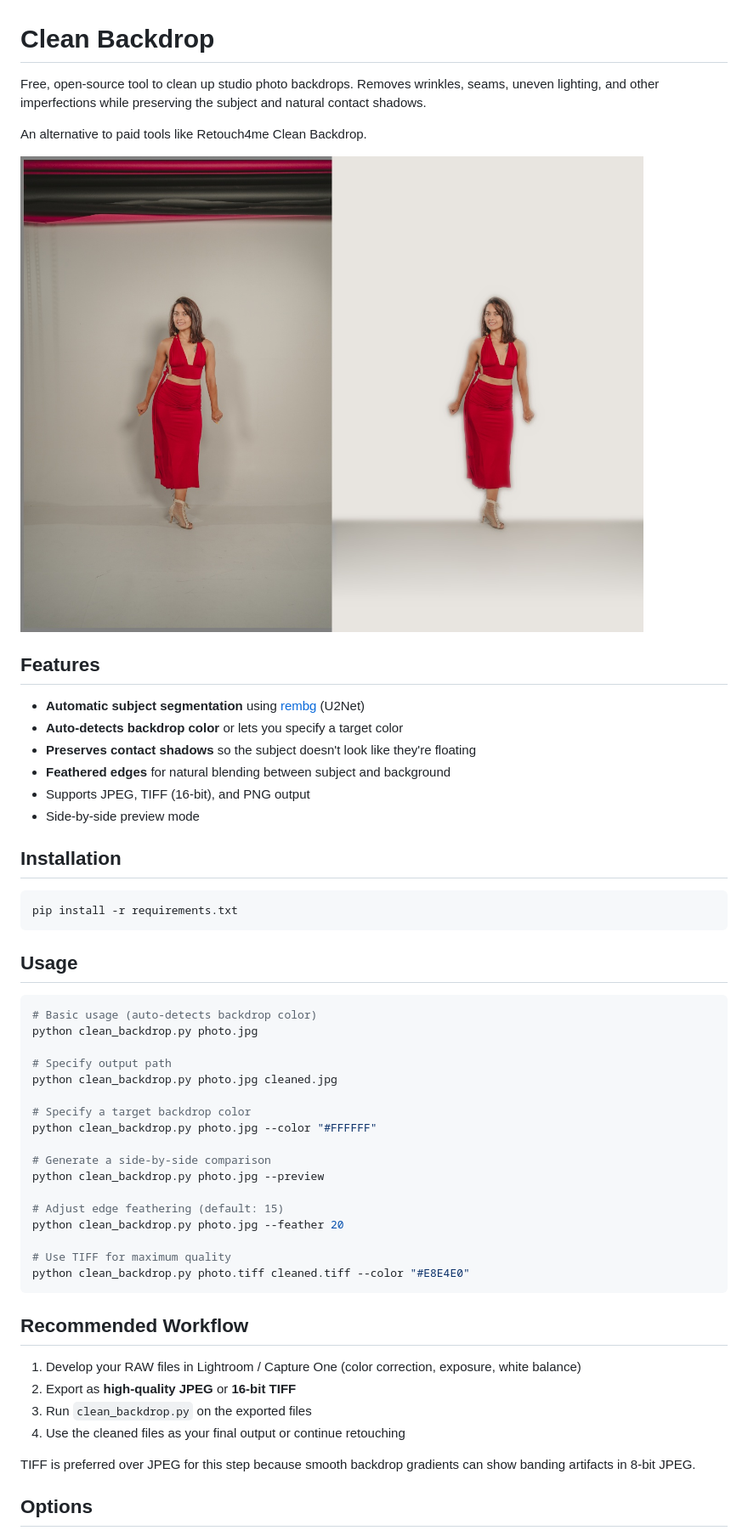
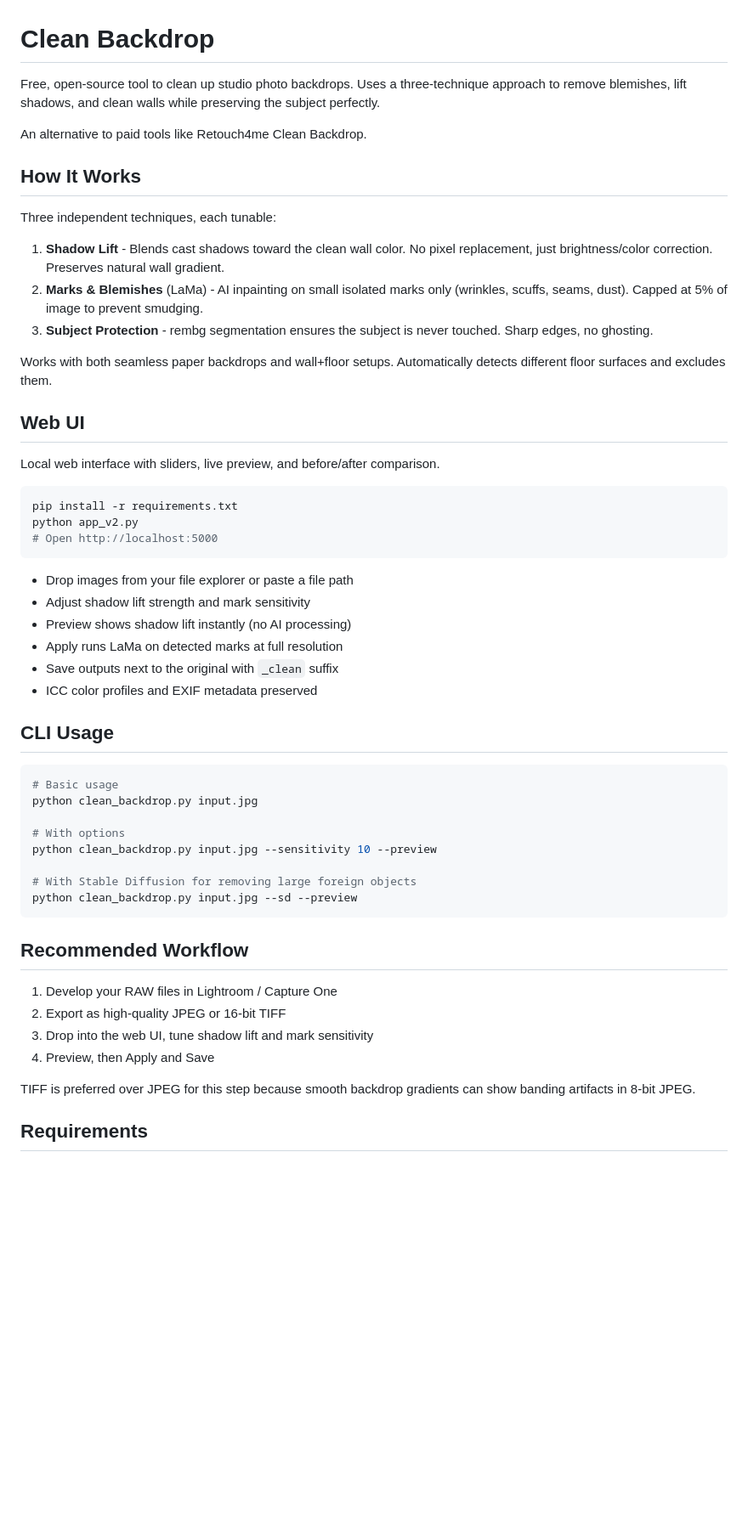
Before and after one commit to isaacrowntree/clean-backdrop, a Markdown page: README.md, the part around one of its changes. Shown at 85% size. Rendered like a GitHub page; pictures changed too: docs/example_preview.jpg; blank space fills up the shorter version.

````diff
--- a/README.md
+++ b/README.md
@@ -1,56 +1,57 @@
 # Clean Backdrop
 
-Free, open-source tool to clean up studio photo backdrops. Removes wrinkles, seams, uneven lighting, and other imperfections while preserving the subject and natural contact shadows.
+Free, open-source tool to clean up studio photo backdrops. Uses a three-technique approach to remove blemishes, lift shadows, and clean walls while preserving the subject perfectly.
 
 An alternative to paid tools like Retouch4me Clean Backdrop.
 
-![Before and After](docs/example_preview.jpg)
+## How It Works
 
-## Features
+Three independent techniques, each tunable:
 
-- **Automatic subject segmentation** using [rembg](https://github.com/danielgatis/rembg) (U2Net)
-- **Auto-detects backdrop color** or lets you specify a target color
-- **Preserves contact shadows** so the subject doesn't look like they're floating
-- **Feathered edges** for natural blending between subject and background
-- Supports JPEG, TIFF (16-bit), and PNG output
-- Side-by-side preview mode
+1. **Shadow Lift** - Blends cast shadows toward the clean wall color. No pixel replacement, just brightness/color correction. Preserves natural wall gradient.
+2. **Marks & Blemishes** (LaMa) - AI inpainting on small isolated marks only (wrinkles, scuffs, seams, dust). Capped at 5% of image to prevent smudging.
+3. **Subject Protection** - rembg segmentation ensures the subject is never touched. Sharp edges, no ghosting.
 
-## Installation
+Works with both seamless paper backdrops and wall+floor setups. Automatically detects different floor surfaces and excludes them.
+
+## Web UI
+
+Local web interface with sliders, live preview, and before/after comparison.
 
 ```bash
 pip install -r requirements.txt
+python app_v2.py
+# Open http://localhost:5000
 ```
 
-## Usage
+- Drop images from your file explorer or paste a file path
+- Adjust shadow lift strength and mark sensitivity
+- Preview shows shadow lift instantly (no AI processing)
+- Apply runs LaMa on detected marks at full resolution
+- Save outputs next to the original with `_clean` suffix
+- ICC color profiles and EXIF metadata preserved
+
+## CLI Usage
 
 ```bash
-# Basic usage (auto-detects backdrop color)
-python clean_backdrop.py photo.jpg
+# Basic usage
+python clean_backdrop.py input.jpg
 
-# Specify output path
-python clean_backdrop.py photo.jpg cleaned.jpg
+# With options
+python clean_backdrop.py input.jpg --sensitivity 10 --preview
 
-# Specify a target backdrop color
-python clean_backdrop.py photo.jpg --color "#FFFFFF"
-
-# Generate a side-by-side comparison
-python clean_backdrop.py photo.jpg --preview
-
-# Adjust edge feathering (default: 15)
-python clean_backdrop.py photo.jpg --feather 20
-
-# Use TIFF for maximum quality
-python clean_backdrop.py photo.tiff cleaned.tiff --color "#E8E4E0"
+# With Stable Diffusion for removing large foreign objects
+python clean_backdrop.py input.jpg --sd --preview
 ```
 
 ## Recommended Workflow
 
-1. Develop your RAW files in Lightroom / Capture One (color correction, exposure, white balance)
-2. Export as **high-quality JPEG** or **16-bit TIFF**
-3. Run `clean_backdrop.py` on the exported files
-4. Use the cleaned files as your final output or continue retouching
+1. Develop your RAW files in Lightroom / Capture One
+2. Export as high-quality JPEG or 16-bit TIFF
+3. Drop into the web UI, tune shadow lift and mark sensitivity
+4. Preview, then Apply and Save
 
 TIFF is preferred over JPEG for this step because smooth backdrop gradients can show banding artifacts in 8-bit JPEG.
 
-## Options
+## Requirements
 
````
Also changed, not shown: other parts of README.md (+3 -23 lines), 5 other files.
